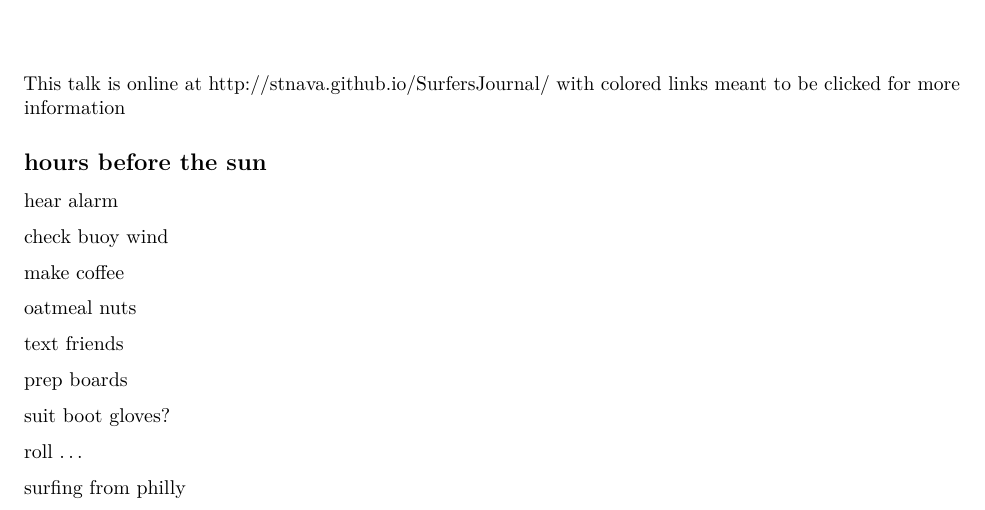
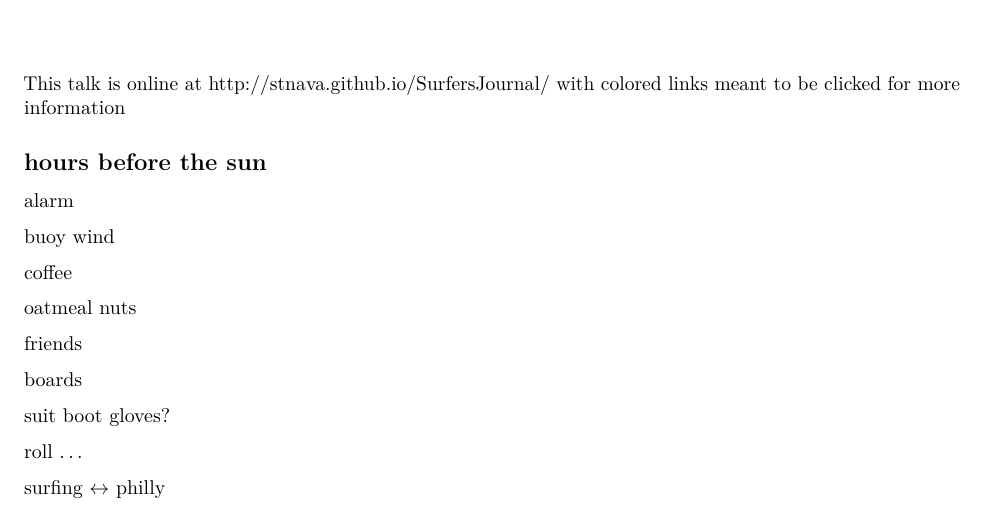
Before and after one commit to stnava/SurfersJournal, an R Markdown document (surfersJournal.Rmd): part of page 1 of 8, cut so that both start at the same text. Rendered offline with R 4.5, knitr and Pandoc, then LaTeX, with nearby package versions.

Commit message:
ENH: poetry

```diff
--- a/surfersJournal.Rmd
+++ b/surfersJournal.Rmd
@@ -48,23 +48,23 @@ This talk is online at [http://stnava.github.io/SurfersJournal/](http://stnava.g
 
 ## hours before the sun
 
-hear alarm
+alarm
 
-check buoy wind
+buoy wind
 
-make coffee
+coffee
 
 oatmeal nuts
 
-text friends
+friends
 
-prep boards
+boards
 
 suit boot gloves?
 
 roll ...
 
-surfing from philly
+surfing $\leftrightarrow$ philly
 
 ## the quiver: firewire dominator
 
```
